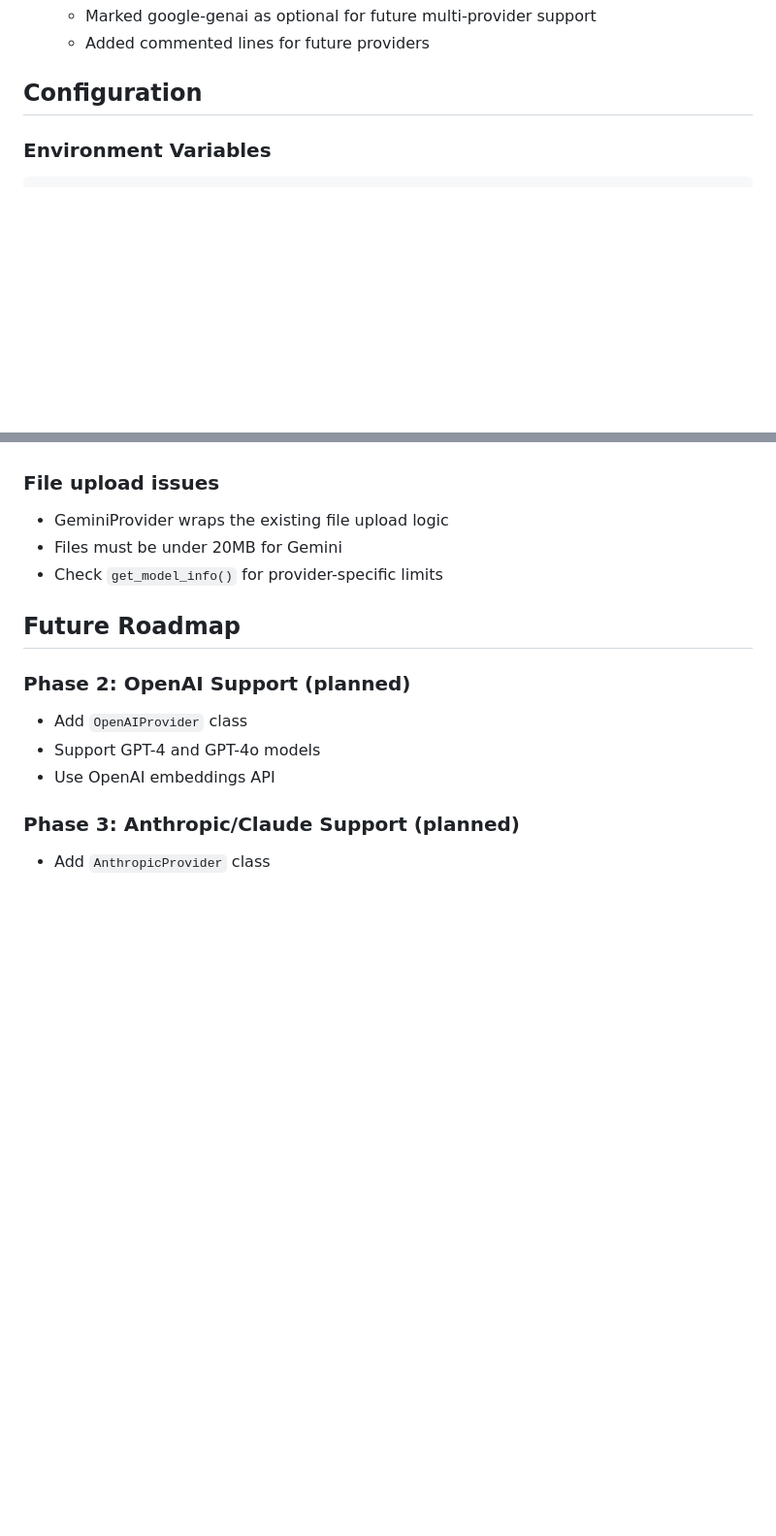
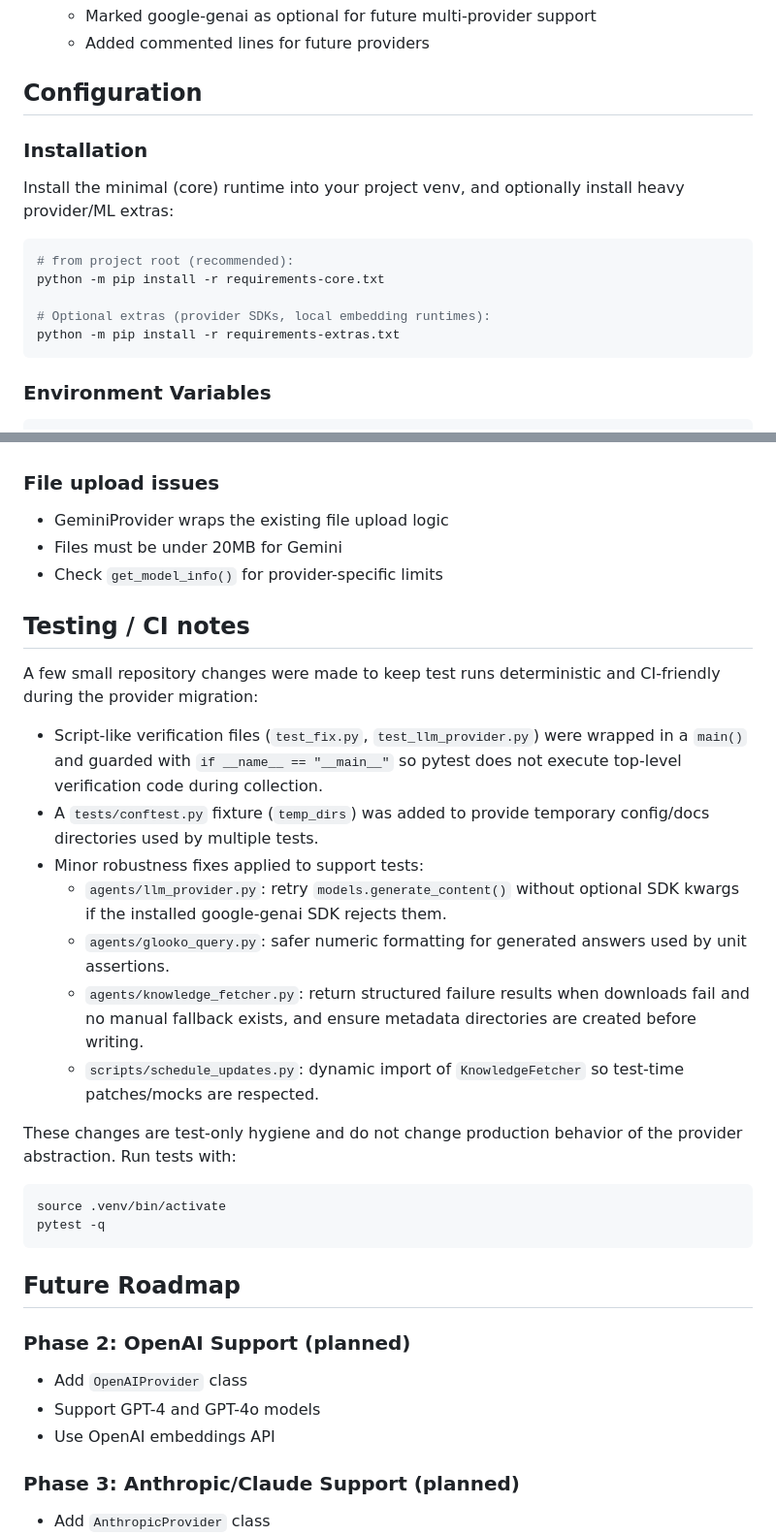
Before and after one commit to theperfectbean/diabetes-buddy, a Markdown page: docs/LLM_PROVIDER_MIGRATION.md, 2 parts joined by grey strips. Shown at 97% size. Drawn GitHub-style; blank space fills up the shorter version.

Commit message:
docs: add testing / CI notes about test-hygiene changes made during provider migration

````diff
--- a/docs/LLM_PROVIDER_MIGRATION.md
+++ b/docs/LLM_PROVIDER_MIGRATION.md
@@ -45,6 +45,18 @@ The Diabetes Buddy project has been refactored to be LLM-agnostic, replacing dir
    - Added commented lines for future providers
 
 ## Configuration
+
+### Installation
+
+Install the minimal (core) runtime into your project venv, and optionally install heavy provider/ML extras:
+
+```bash
+# from project root (recommended):
+python -m pip install -r requirements-core.txt
+
+# Optional extras (provider SDKs, local embedding runtimes):
+python -m pip install -r requirements-extras.txt
+```
 
 ### Environment Variables
 
@@ -349,6 +361,25 @@ The refactoring is a pure architectural change with zero breaking changes to fun
 - Files must be under 20MB for Gemini
 - Check `get_model_info()` for provider-specific limits
 
+## Testing / CI notes
+
+A few small repository changes were made to keep test runs deterministic and CI-friendly during the provider migration:
+
+- Script-like verification files (`test_fix.py`, `test_llm_provider.py`) were wrapped in a `main()` and guarded with `if __name__ == "__main__"` so pytest does not execute top-level verification code during collection.
+- A `tests/conftest.py` fixture (`temp_dirs`) was added to provide temporary config/docs directories used by multiple tests.
+- Minor robustness fixes applied to support tests:
+    - `agents/llm_provider.py`: retry `models.generate_content()` without optional SDK kwargs if the installed google-genai SDK rejects them.
+    - `agents/glooko_query.py`: safer numeric formatting for generated answers used by unit assertions.
+    - `agents/knowledge_fetcher.py`: return structured failure results when downloads fail and no manual fallback exists, and ensure metadata directories are created before writing.
+    - `scripts/schedule_updates.py`: dynamic import of `KnowledgeFetcher` so test-time patches/mocks are respected.
+
+These changes are test-only hygiene and do not change production behavior of the provider abstraction. Run tests with:
+
+```bash
+source .venv/bin/activate
+pytest -q
+```
+
 ## Future Roadmap
 
 ### Phase 2: OpenAI Support (planned)
````
